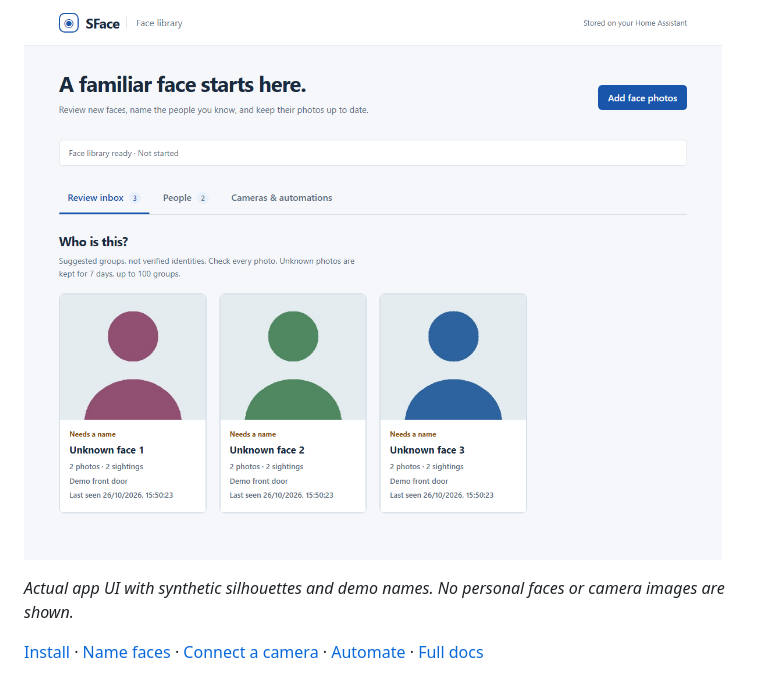
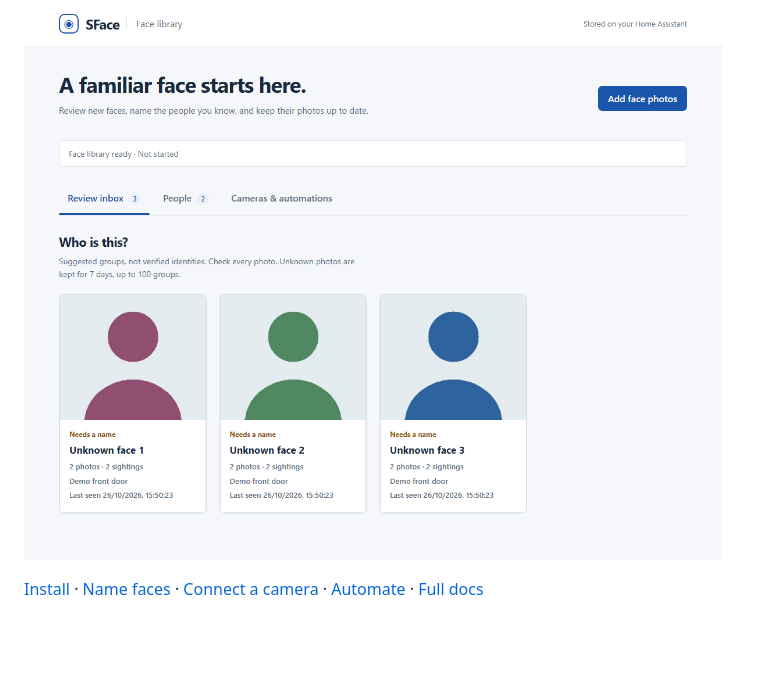
Before and after one commit to piyushparkash/home-assistant-sface-yunet, a Markdown page: README.md, the part around the change. Rendered like a GitHub page; blank space fills up the shorter version.

Commit message:
docs: remove screenshot caption

```diff
--- a/README.md
+++ b/README.md
@@ -8,8 +8,6 @@
 **Recognize familiar faces locally. Review unknown faces, give them a name, and use sightings in your automations.**
 
 ![Review inbox showing three suggested unknown-face groups](docs/images/review-inbox.png)
-
-*Actual app UI with synthetic silhouettes and demo names. No personal faces or camera images are shown.*
 
 [Install](#install) · [Name faces](#name-faces) · [Connect a camera](#connect-a-camera) · [Automate](#automate) · [Full docs](sface_yunet/DOCS.md)
 
```
